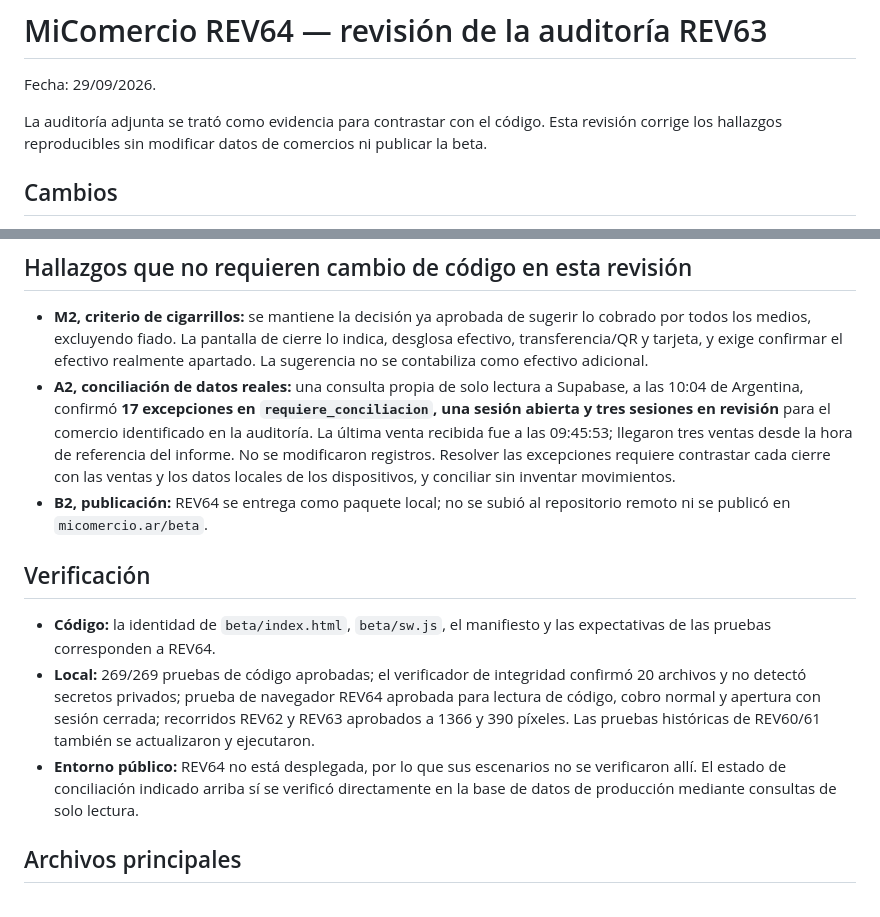
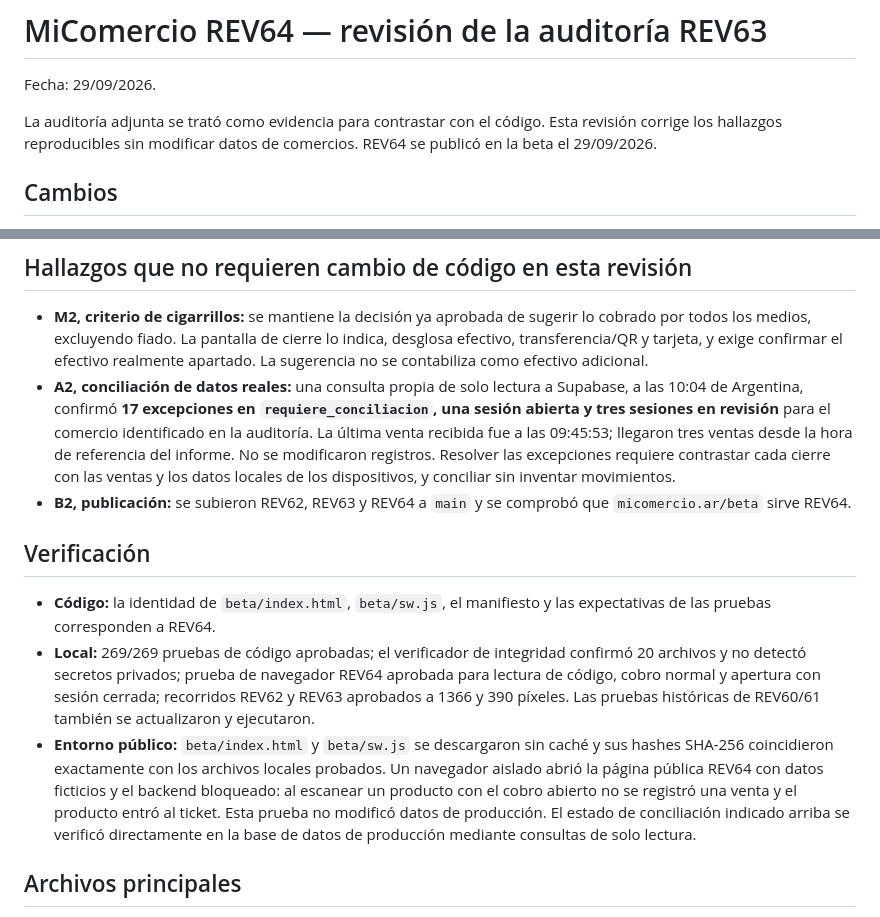
Before and after one commit to gallovalentinn-droid/Sistema-para-comercios, a Markdown page: entregables/DETALLE-CAMBIOS-REV64-2026-09-29.md, 2 parts joined by grey strips. Rendered like a GitHub page.

Commit message:
docs: registrar publicación y verificación pública de REV64

```diff
--- a/entregables/DETALLE-CAMBIOS-REV64-2026-09-29.md
+++ b/entregables/DETALLE-CAMBIOS-REV64-2026-09-29.md
@@ -2,7 +2,7 @@
 
 Fecha: 29/09/2026.
 
-La auditoría adjunta se trató como evidencia para contrastar con el código. Esta revisión corrige los hallazgos reproducibles sin modificar datos de comercios ni publicar la beta.
+La auditoría adjunta se trató como evidencia para contrastar con el código. Esta revisión corrige los hallazgos reproducibles sin modificar datos de comercios. REV64 se publicó en la beta el 29/09/2026.
 
 ## Cambios
 
@@ -16,13 +16,13 @@ La auditoría adjunta se trató como evidencia para contrastar con el código. E
 
 - **M2, criterio de cigarrillos:** se mantiene la decisión ya aprobada de sugerir lo cobrado por todos los medios, excluyendo fiado. La pantalla de cierre lo indica, desglosa efectivo, transferencia/QR y tarjeta, y exige confirmar el efectivo realmente apartado. La sugerencia no se contabiliza como efectivo adicional.
 - **A2, conciliación de datos reales:** una consulta propia de solo lectura a Supabase, a las 10:04 de Argentina, confirmó **17 excepciones en `requiere_conciliacion`, una sesión abierta y tres sesiones en revisión** para el comercio identificado en la auditoría. La última venta recibida fue a las 09:45:53; llegaron tres ventas desde la hora de referencia del informe. No se modificaron registros. Resolver las excepciones requiere contrastar cada cierre con las ventas y los datos locales de los dispositivos, y conciliar sin inventar movimientos.
-- **B2, publicación:** REV64 se entrega como paquete local; no se subió al repositorio remoto ni se publicó en `micomercio.ar/beta`.
+- **B2, publicación:** se subieron REV62, REV63 y REV64 a `main` y se comprobó que `micomercio.ar/beta` sirve REV64.
 
 ## Verificación
 
 - **Código:** la identidad de `beta/index.html`, `beta/sw.js`, el manifiesto y las expectativas de las pruebas corresponden a REV64.
 - **Local:** 269/269 pruebas de código aprobadas; el verificador de integridad confirmó 20 archivos y no detectó secretos privados; prueba de navegador REV64 aprobada para lectura de código, cobro normal y apertura con sesión cerrada; recorridos REV62 y REV63 aprobados a 1366 y 390 píxeles. Las pruebas históricas de REV60/61 también se actualizaron y ejecutaron.
-- **Entorno público:** REV64 no está desplegada, por lo que sus escenarios no se verificaron allí. El estado de conciliación indicado arriba sí se verificó directamente en la base de datos de producción mediante consultas de solo lectura.
+- **Entorno público:** `beta/index.html` y `beta/sw.js` se descargaron sin caché y sus hashes SHA-256 coincidieron exactamente con los archivos locales probados. Un navegador aislado abrió la página pública REV64 con datos ficticios y el backend bloqueado: al escanear un producto con el cobro abierto no se registró una venta y el producto entró al ticket. Esta prueba no modificó datos de producción. El estado de conciliación indicado arriba se verificó directamente en la base de datos de producción mediante consultas de solo lectura.
 
 ## Archivos principales
 
```
